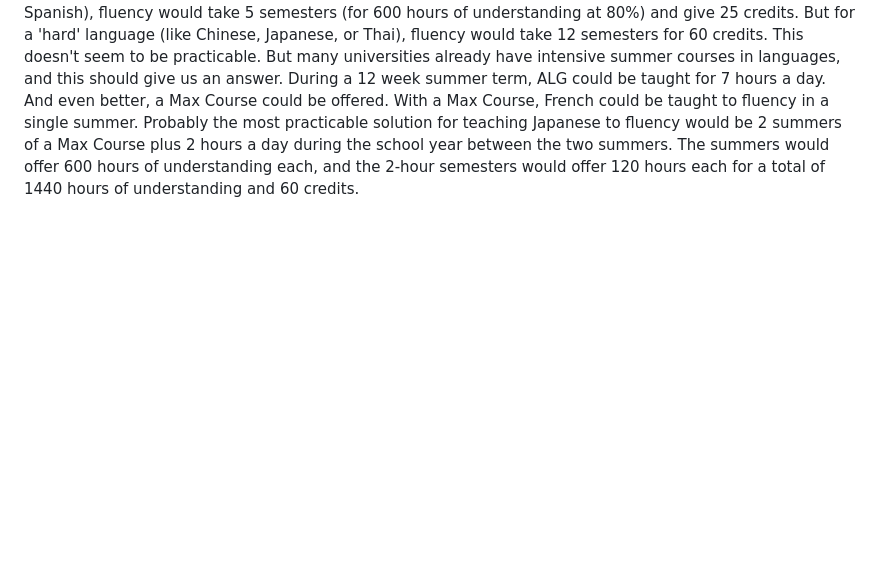
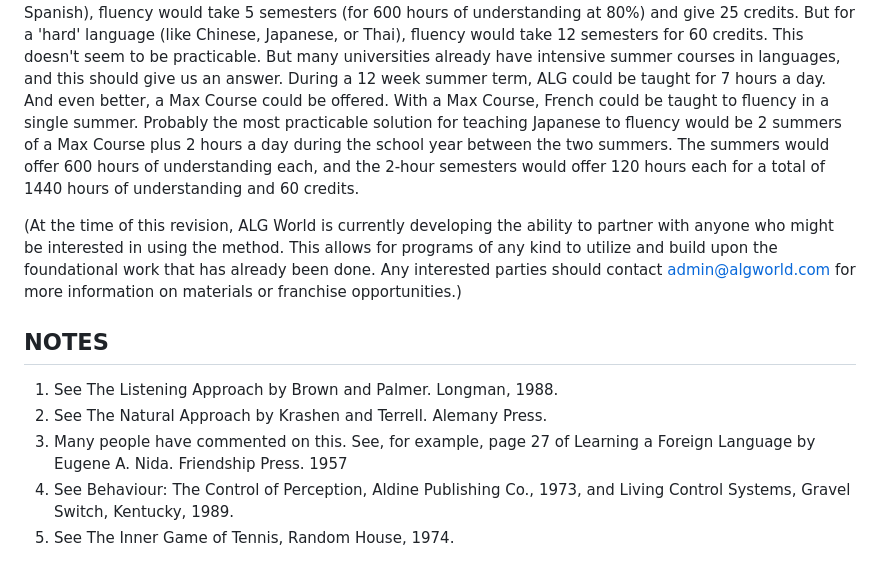
Before and after one commit to weakish/youtube-playlist-timer, a Markdown page: learning.md, the part around the change printed below. Drawn GitHub-style; blank space fills up the shorter version.

```diff
--- a/learning.md
+++ b/learning.md
@@ -547,3 +536,13 @@ hours a day during the school year between the two summers. The summers
 would offer 600 hours of understanding each, and the 2-hour semesters
 would offer 120 hours each for a total of 1440 hours of understanding
 and 60 credits.
+
+(At the time of this revision, ALG World is currently developing the ability to partner with anyone who might be interested in using the method.  This allows for programs of any kind to utilize and build upon the foundational work that has already been done.  Any interested parties should contact <admin@algworld.com> for more information on materials or franchise opportunities.)
+
+## NOTES
+
+1. See The Listening Approach by Brown and Palmer. Longman, 1988.
+2. See The Natural Approach by Krashen and Terrell. Alemany Press.
+3. Many people have commented on this.  See, for example, page 27 of Learning a Foreign Language by Eugene A. Nida.  Friendship Press. 1957
+4. See Behaviour: The Control of Perception, Aldine Publishing Co., 1973, and Living Control Systems, Gravel Switch, Kentucky, 1989.
+5. See The Inner Game of Tennis, Random House, 1974.
```
Also changed, not shown: other parts of learning.md (+170 -181 lines).
